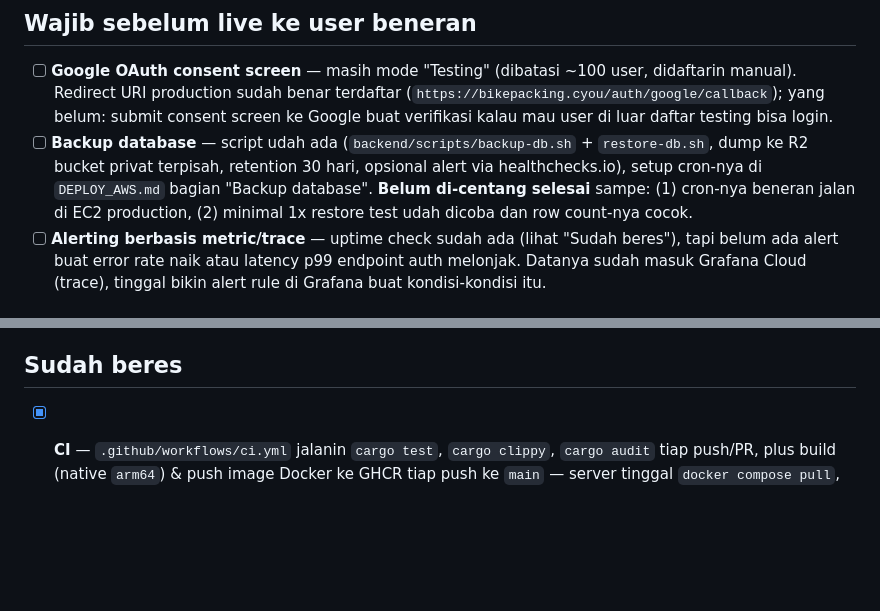
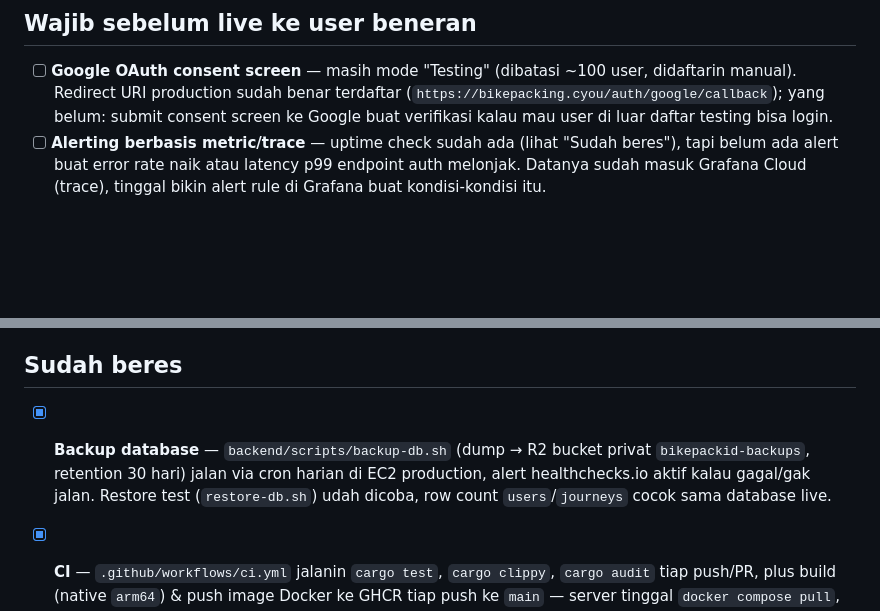
Before and after one commit to songhekyo/bikepackid, a Markdown page: backend/TODO_PRODUCTION.md, 2 parts joined by grey strips. GitHub-like rendering; blank space fills up the shorter version.

Commit message:
docs: mark database backup as done
Cron running daily on EC2 production, healthchecks.io alert confirmed
active, restore-db.sh test-run with matching row counts against live.

Co-Authored-By: Claude Sonnet 5 <noreply@anthropic.com>
Claude-Session: https://claude.ai/code/session_01Lk2QrwR8UQtvaEfnYwhjEY

```diff
--- a/backend/TODO_PRODUCTION.md
+++ b/backend/TODO_PRODUCTION.md
@@ -5,7 +5,6 @@ Checklist buat sistem User (backend) yang sudah dibangun. Item lain (Journey/Che
 ## Wajib sebelum live ke user beneran
 
 - [ ] **Google OAuth consent screen** — masih mode "Testing" (dibatasi ~100 user, didaftarin manual). Redirect URI production sudah benar terdaftar (`https://bikepacking.cyou/auth/google/callback`); yang belum: submit consent screen ke Google buat verifikasi kalau mau user di luar daftar testing bisa login.
-- [ ] **Backup database** — script udah ada (`backend/scripts/backup-db.sh` + `restore-db.sh`, dump ke R2 bucket privat terpisah, retention 30 hari, opsional alert via healthchecks.io), setup cron-nya di `DEPLOY_AWS.md` bagian "Backup database". **Belum di-centang selesai** sampe: (1) cron-nya beneran jalan di EC2 production, (2) minimal 1x restore test udah dicoba dan row count-nya cocok.
 - [ ] **Alerting berbasis metric/trace** — uptime check sudah ada (lihat "Sudah beres"), tapi belum ada alert buat error rate naik atau latency p99 endpoint auth melonjak. Datanya sudah masuk Grafana Cloud (trace), tinggal bikin alert rule di Grafana buat kondisi-kondisi itu.
 
 ## Penting, tapi bisa menyusul cepat setelah live
@@ -23,6 +22,7 @@ Checklist buat sistem User (backend) yang sudah dibangun. Item lain (Journey/Che
 
 ## Sudah beres
 
+- [x] **Backup database** — `backend/scripts/backup-db.sh` (dump → R2 bucket privat `bikepackid-backups`, retention 30 hari) jalan via cron harian di EC2 production, alert healthchecks.io aktif kalau gagal/gak jalan. Restore test (`restore-db.sh`) udah dicoba, row count `users`/`journeys` cocok sama database live.
 - [x] **CI** — `.github/workflows/ci.yml` jalanin `cargo test`, `cargo clippy`, `cargo audit` tiap push/PR, plus build (native `arm64`) & push image Docker ke GHCR tiap push ke `main` — server tinggal `docker compose pull`, gak pernah compile Rust sendiri lagi (lihat `DEPLOY_AWS.md`).
 - [x] Login tanpa password (Google OAuth only, PKCE + CSRF state).
 - [x] Session bisa di-revoke (tabel `sessions`, dicek tiap request).
```
